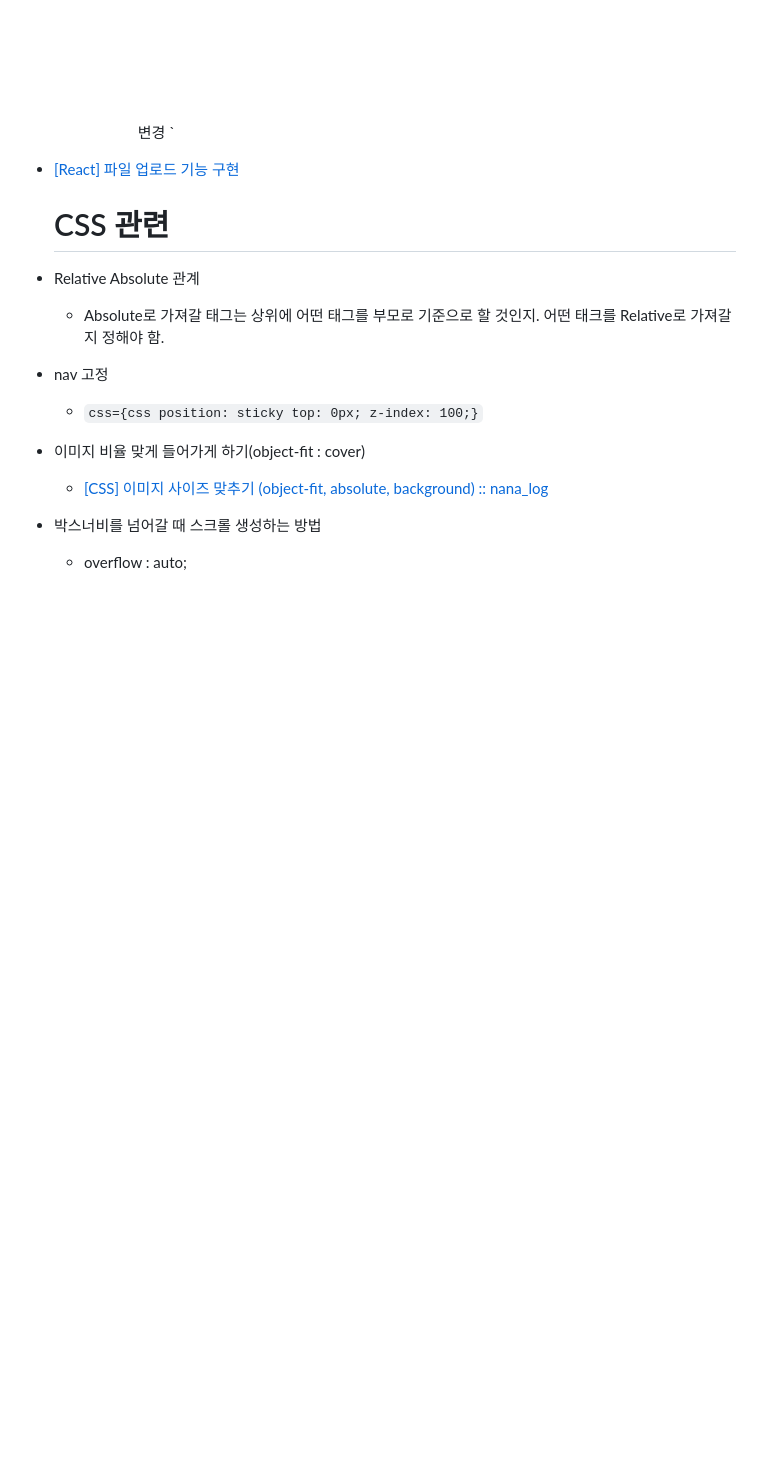
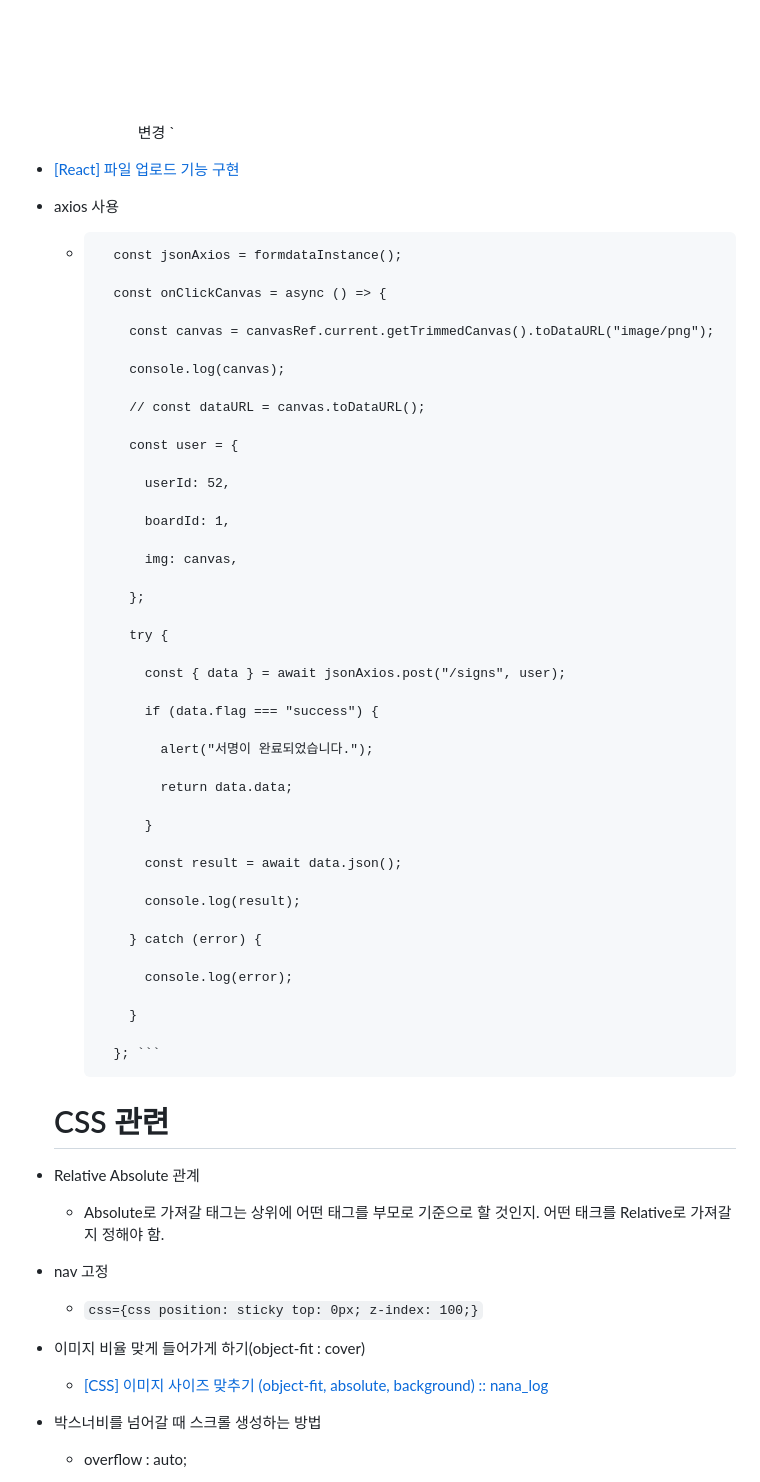
Before and after one commit to dawnmorning/TIL, a Markdown page: React/배운점.md, the part around the change. GitHub-like rendering; blank space fills up the shorter version.

Commit message:
today learned react

````diff
--- a/React/배운점.md
+++ b/React/배운점.md
@@ -112,6 +112,54 @@ const BodyWrap = css`
 
 - [[React] 파일 업로드 기능 구현](https://hojung-testbench.tistory.com/entry/React-%ED%8C%8C%EC%9D%BC-%EC%97%85%EB%A1%9C%EB%93%9C-%EA%B8%B0%EB%8A%A5-%EA%B5%AC%ED%98%84)
 
+- axios 사용
+
+  - ```function
+      const jsonAxios = formdataInstance();
+
+      const onClickCanvas = async () => {
+
+        const canvas = canvasRef.current.getTrimmedCanvas().toDataURL("image/png");
+
+        console.log(canvas);
+
+        // const dataURL = canvas.toDataURL();
+
+        const user = {
+
+          userId: 52,
+
+          boardId: 1,
+
+          img: canvas,
+
+        };
+
+        try {
+
+          const { data } = await jsonAxios.post("/signs", user);
+
+          if (data.flag === "success") {
+
+            alert("서명이 완료되었습니다.");
+
+            return data.data;
+
+          }
+
+          const result = await data.json();
+
+          console.log(result);
+
+        } catch (error) {
+
+          console.log(error);
+
+        }
+
+      }; ```
+    ```
+
   # CSS 관련
 
 - Relative Absolute 관계
````
